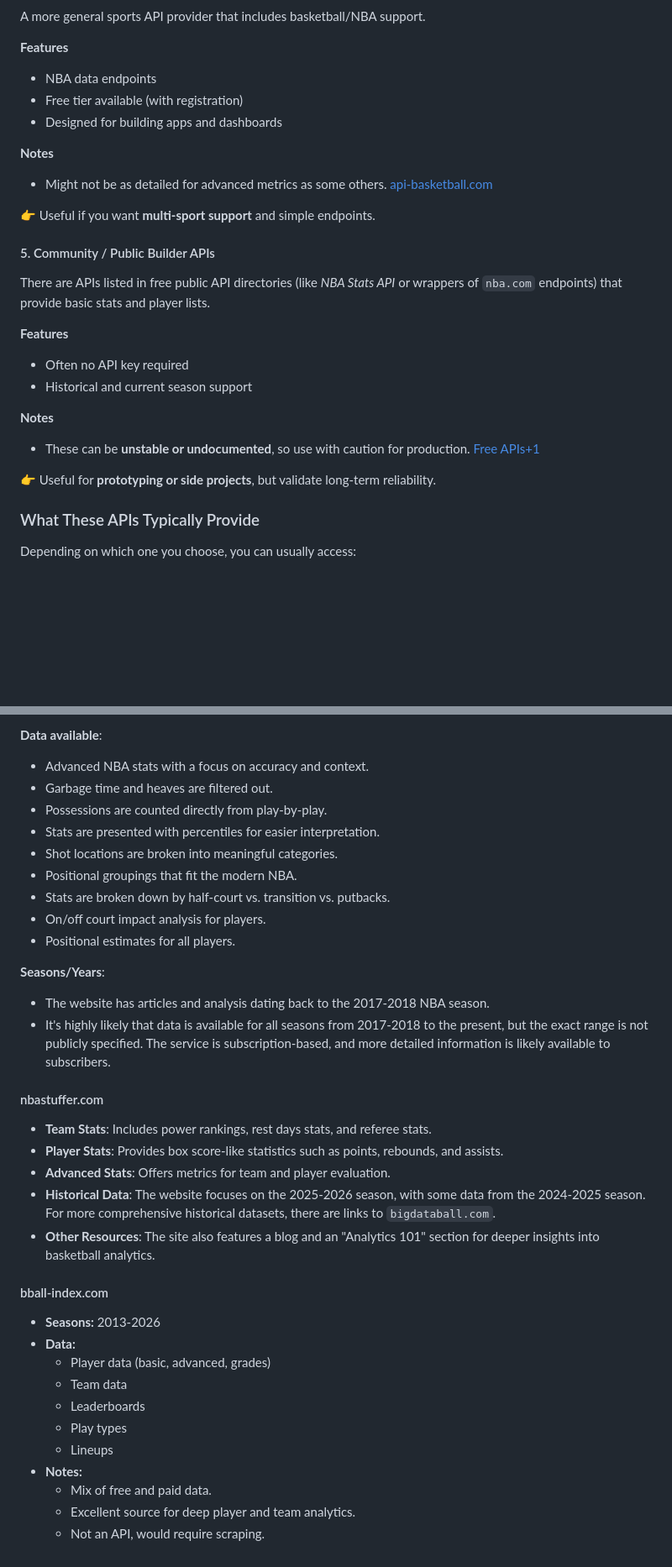
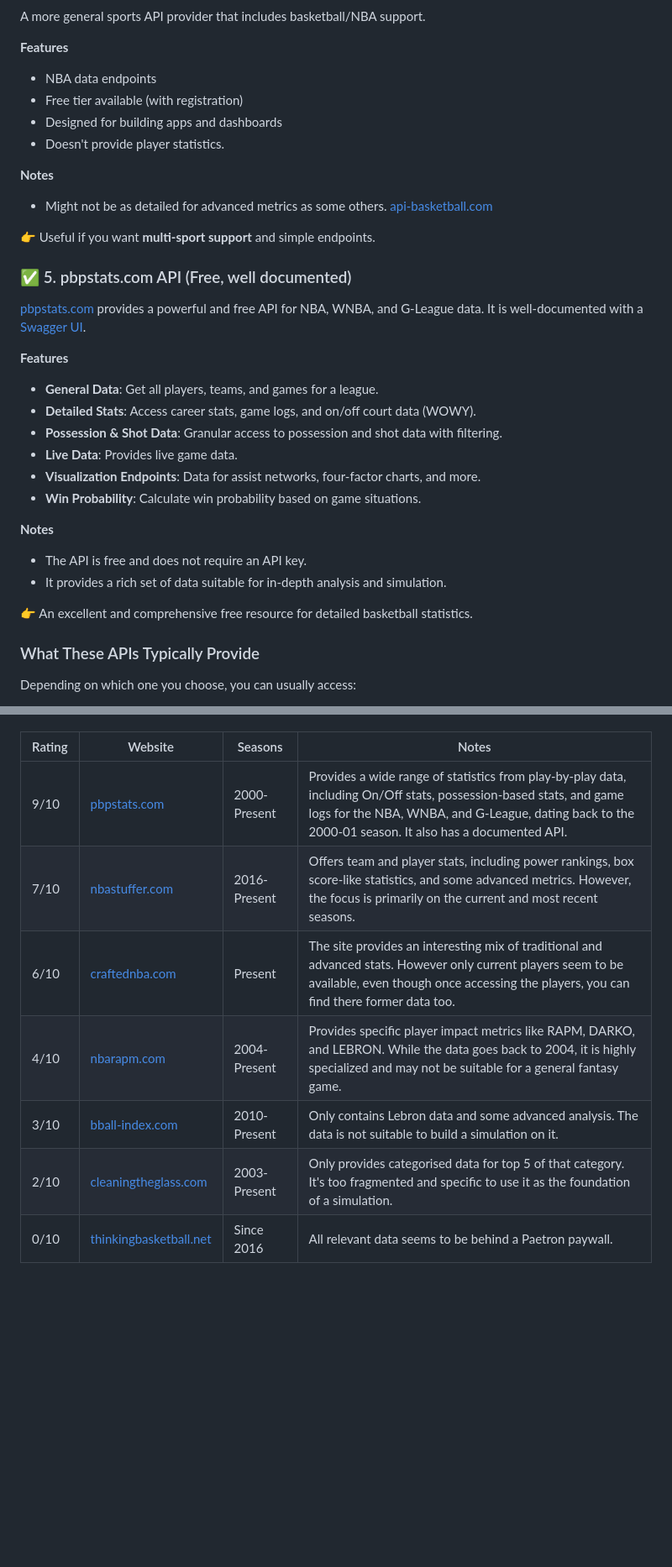
Before and after one commit to fea-game/hoop, a Markdown page: fantasy/docs/Data.md, 2 parts joined by grey strips. Shown at 84% size. GitHub-like rendering; blank space fills up the shorter version.

```diff
--- a/fantasy/docs/Data.md
+++ b/fantasy/docs/Data.md
@@ -94,6 +104,7 @@ A more general sports API provider that includes basketball/NBA support.
 *   NBA data endpoints
 *   Free tier available (with registration)
 *   Designed for building apps and dashboards
+*   <span style="color:orange">Doesn't provide player statistics.</span>
 
 **Notes**
 
@@ -101,20 +112,25 @@ A more general sports API provider that includes basketball/NBA support.
 
 👉 Useful if you want **multi-sport support** and simple endpoints.
 
-#### 5. Community / Public Builder APIs
+### ✅ 5. pbpstats.com API (Free, well documented)
 
-There are APIs listed in free public API directories (like _NBA Stats API_ or wrappers of `nba.com` endpoints) that provide basic stats and player lists.
+[pbpstats.com](https://www.pbpstats.com/) provides a powerful and free API for NBA, WNBA, and G-League data. It is well-documented with a [Swagger UI](https://api.pbpstats.com/docs).
 
 **Features**
 
-*   Often no API key required
-*   Historical and current season support
+*   **General Data**: Get all players, teams, and games for a league.
+*   **Detailed Stats**: Access career stats, game logs, and on/off court data (WOWY).
+*   **Possession & Shot Data**: Granular access to possession and shot data with filtering.
+*   **Live Data**: Provides live game data.
+*   **Visualization Endpoints**: Data for assist networks, four-factor charts, and more.
+*   **Win Probability**: Calculate win probability based on game situations.
 
 **Notes**
 
-*   These can be **unstable or undocumented**, so use with caution for production. [Free APIs+1](https://freeapis.io/nba-stats?utm_source=chatgpt.com)
+*   The API is free and does not require an API key.
+*   It provides a rich set of data suitable for in-depth analysis and simulation.
 
-👉 Useful for **prototyping or side projects**, but validate long-term reliability.
+👉 An excellent and comprehensive free resource for detailed basketball statistics.
 
 ### What These APIs Typically Provide
 
@@ -271,38 +213,9 @@ A website with articles, podcasts, and stat tools.
-**Data available**:
-
-*   Advanced NBA stats with a focus on accuracy and context.
-*   Garbage time and heaves are filtered out.
-*   Possessions are counted directly from play-by-play.
-*   Stats are presented with percentiles for easier interpretation.
-*   Shot locations are broken into meaningful categories.
-*   Positional groupings that fit the modern NBA.
-*   Stats are broken down by half-court vs. transition vs. putbacks.
-*   On/off court impact analysis for players.
-*   Positional estimates for all players.
-
-**Seasons/Years**:
-
-*   The website has articles and analysis dating back to the 2017-2018 NBA season.
-*   It's highly likely that data is available for all seasons from 2017-2018 to the present, but the exact range is not publicly specified. The service is subscription-based, and more detailed information is likely available to subscribers.
-
-#### nbastuffer.com
-
-- **Team Stats**: Includes power rankings, rest days stats, and referee stats.
-- **Player Stats**: Provides box score-like statistics such as points, rebounds, and assists.
-- **Advanced Stats**: Offers metrics for team and player evaluation.
-- **Historical Data**: The website focuses on the 2025-2026 season, with some data from the 2024-2025 season. For more comprehensive historical datasets, there are links to `bigdataball.com`.
-- **Other Resources**: The site also features a blog and an "Analytics 101" section for deeper insights into basketball analytics.
-
-#### bball-index.com
-
-*   **Seasons:** 2013-2026
-*   **Data:**
-    *   Player data (basic, advanced, grades)
-    *   Team data
-    *   Leaderboards
-    *   Play types
-    *   Lineups
-*   **Notes:**
-    *   Mix of free and paid data.
-    *   Excellent source for deep player and team analytics.
-    *   Not an API, would require scraping.
+| Rating | Website | Seasons | Notes |
+| --- | --- | --- | --- |
+| 9/10 | [pbpstats.com](https://www.pbpstats.com/) | 2000-Present | Provides a wide range of statistics from play-by-play data, including On/Off stats, possession-based stats, and game logs for the NBA, WNBA, and G-League, dating back to the 2000-01 season. It also has a documented API. |
+| 7/10 | [nbastuffer.com](https://www.nbastuffer.com/) | 2016-Present | Offers team and player stats, including power rankings, box score-like statistics, and some advanced metrics. However, the focus is primarily on the current and most recent seasons. |
+| 6/10 | [craftednba.com](https://craftednba.com) | Present | The site provides an interesting mix of traditional and advanced stats. However only current players seem to be available, even though once accessing the players, you can find there former data too. |
+| 4/10 | [nbarapm.com](https://www.nbarapm.com) | 2004-Present | Provides specific player impact metrics like RAPM, DARKO, and LEBRON. While the data goes back to 2004, it is highly specialized and may not be suitable for a general fantasy game. |
+| 3/10 | [bball-index.com](https://www.bball-index.com/) | 2010-Present | Only contains Lebron data and some advanced analysis. The data is not suitable to build a simulation on it. |
+| 2/10 | [cleaningtheglass.com](https://cleaningtheglass.com) | 2003-Present | Only provides categorised data for top 5 of that category. It's too fragmented and specific to use it as the foundation of a simulation. |
+| 0/10 | [thinkingbasketball.net](https://thinkingbasketball.net) | Since 2016 | All relevant data seems to be behind a Paetron paywall. |
```
Also changed, not shown: other parts of fantasy/docs/Data.md (+27 -91 lines).
